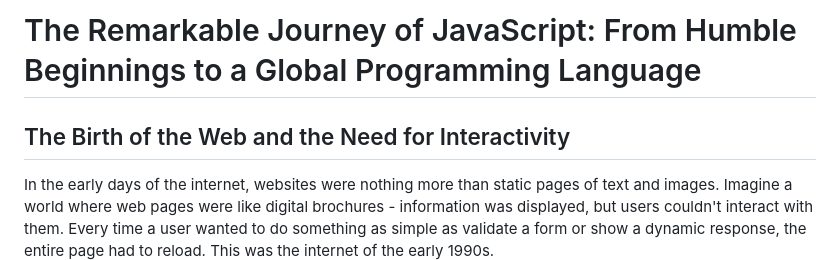
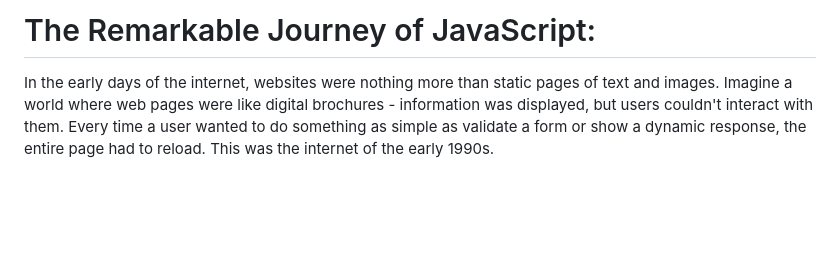
Before and after one commit to seifRashid/Kieps-skies, a Markdown page: module-1/notes/day-3-js.md, the part around the change. Drawn GitHub-style; blank space fills up the shorter version.

Commit message:
Refactor title in day-3-js.md for clarity and conciseness

```diff
--- a/module-1/notes/day-3-js.md
+++ b/module-1/notes/day-3-js.md
@@ -1,6 +1,4 @@
-# The Remarkable Journey of JavaScript: From Humble Beginnings to a Global Programming Language
-
-## The Birth of the Web and the Need for Interactivity
+# The Remarkable Journey of JavaScript:
 
 In the early days of the internet, websites were nothing more than static pages of text and images. Imagine a world where web pages were like digital brochures - information was displayed, but users couldn't interact with them. Every time a user wanted to do something as simple as validate a form or show a dynamic response, the entire page had to reload. This was the internet of the early 1990s.
 
```
